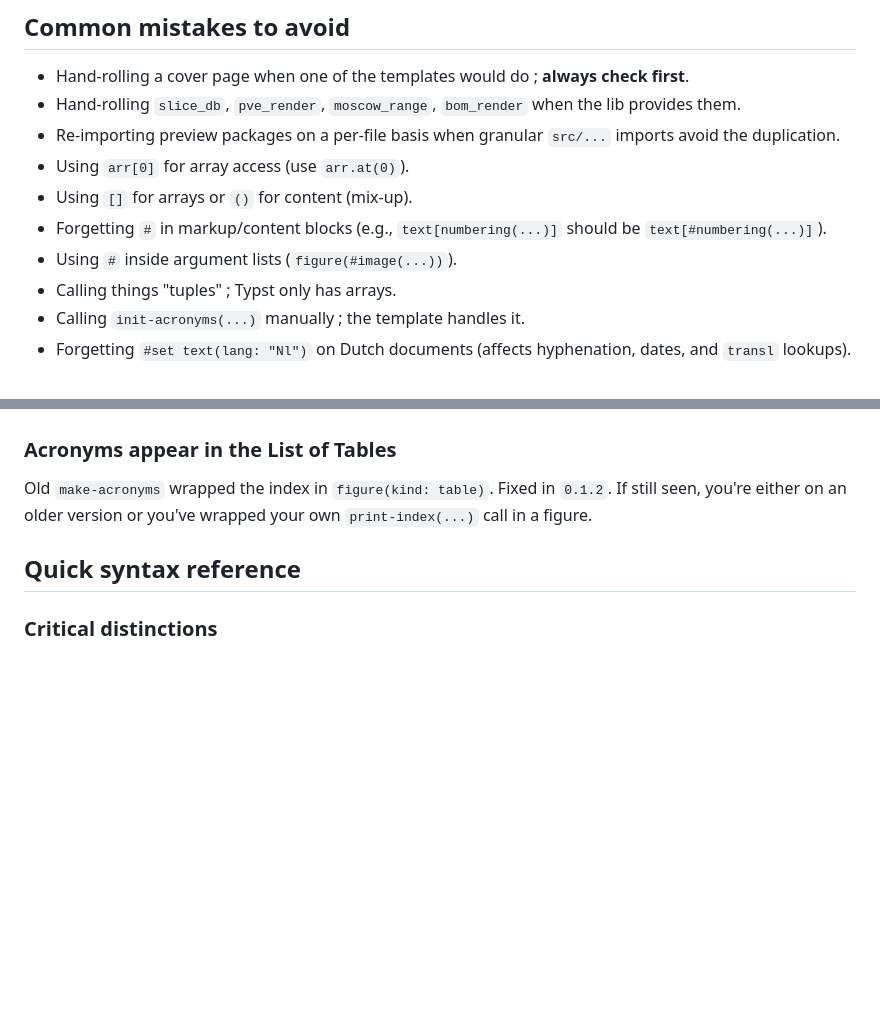
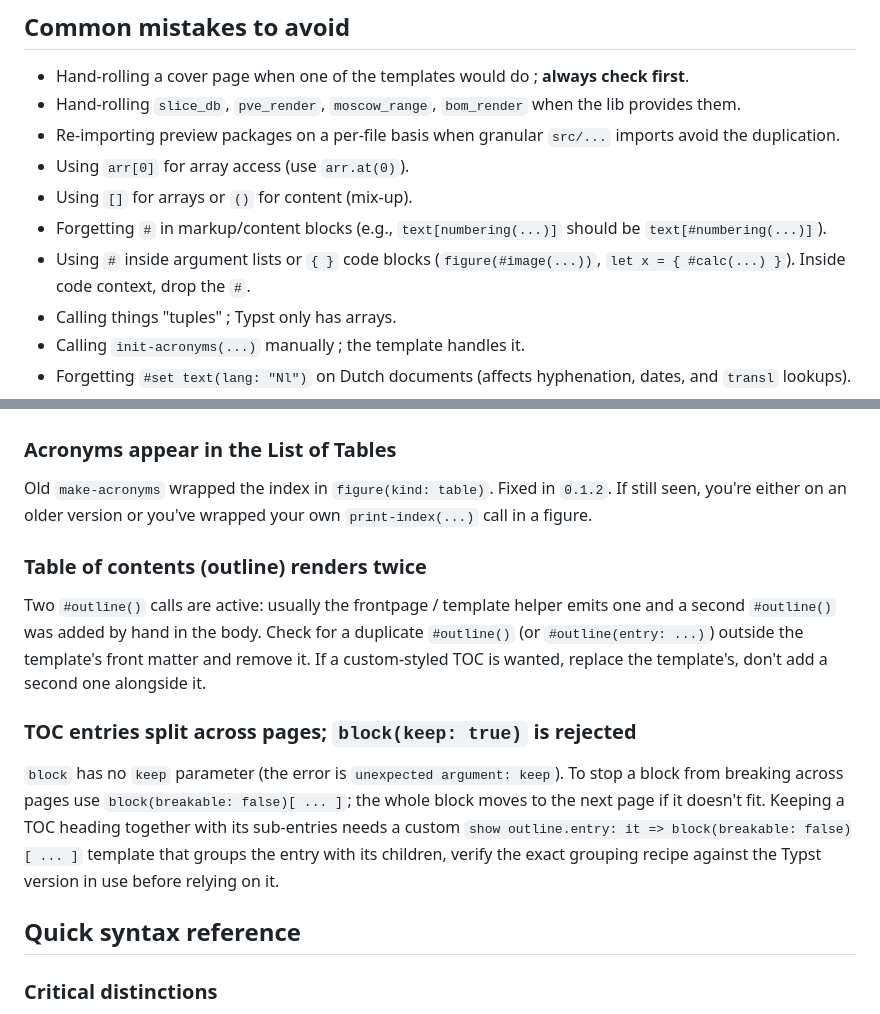
Before and after one commit to RubenVanDerVeen/skills, a Markdown page: typst-pro/references/idioms-troubleshooting.md, 2 parts joined by grey strips. Drawn GitHub-style; blank space fills up the shorter version.

Commit message:
fix(typst-pro): add TOC and block(keep:) troubleshooting entries

```diff
--- a/typst-pro/references/idioms-troubleshooting.md
+++ b/typst-pro/references/idioms-troubleshooting.md
@@ -111,7 +111,7 @@ let resolved-columns = if columns == none {
 - Using `arr[0]` for array access (use `arr.at(0)`).
 - Using `[]` for arrays or `()` for content (mix-up).
 - Forgetting `#` in markup/content blocks (e.g., `text[numbering(...)]` should be `text[#numbering(...)]`).
-- Using `#` inside argument lists (`figure(#image(...))`).
+- Using `#` inside argument lists or `{ }` code blocks (`figure(#image(...))`, `let x = { #calc(...) }`). Inside code context, drop the `#`.
 - Calling things "tuples" ; Typst only has arrays.
 - Calling `init-acronyms(...)` manually ; the template handles it.
 - Forgetting `#set text(lang: "Nl")` on Dutch documents (affects hyphenation, dates, and `transl` lookups).
@@ -194,6 +194,14 @@ Check the changelog / git history at `C:\Users\ruben\Projects\Tools\TypstTools\`
 
 Old `make-acronyms` wrapped the index in `figure(kind: table)`. Fixed in `0.1.2`. If still seen, you're either on an older version or you've wrapped your own `print-index(...)` call in a figure.
 
+### Table of contents (outline) renders twice
+
+Two `#outline()` calls are active: usually the frontpage / template helper emits one and a second `#outline()` was added by hand in the body. Check for a duplicate `#outline()` (or `#outline(entry: ...)`) outside the template's front matter and remove it. If a custom-styled TOC is wanted, replace the template's, don't add a second one alongside it.
+
+### TOC entries split across pages; `block(keep: true)` is rejected
+
+`block` has no `keep` parameter (the error is `unexpected argument: keep`). To stop a block from breaking across pages use `block(breakable: false)[ ... ]`; the whole block moves to the next page if it doesn't fit. Keeping a TOC heading together with its sub-entries needs a custom `show outline.entry: it => block(breakable: false)[ ... ]` template that groups the entry with its children, verify the exact grouping recipe against the Typst version in use before relying on it.
+
 ## Quick syntax reference
 
 ### Critical distinctions
```
